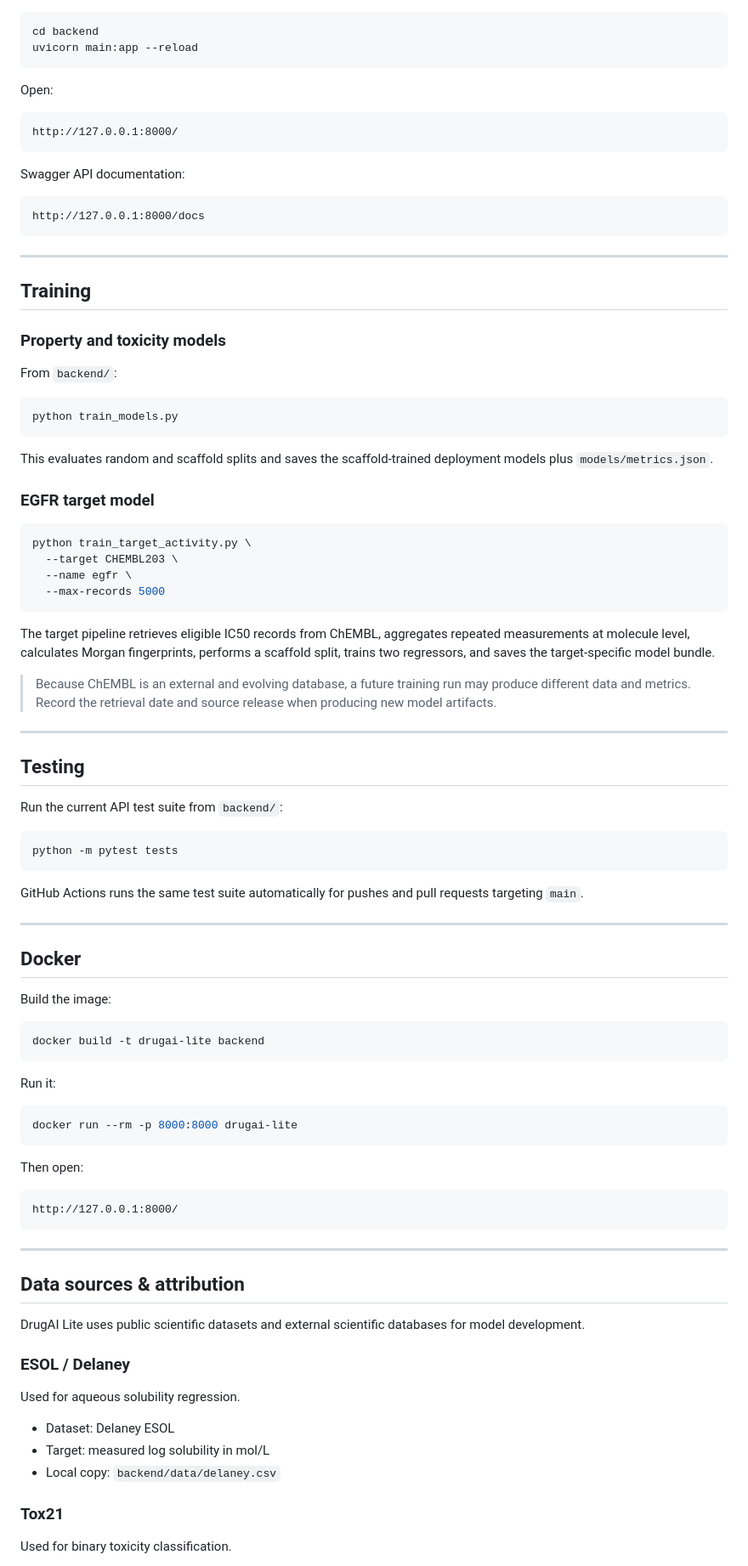
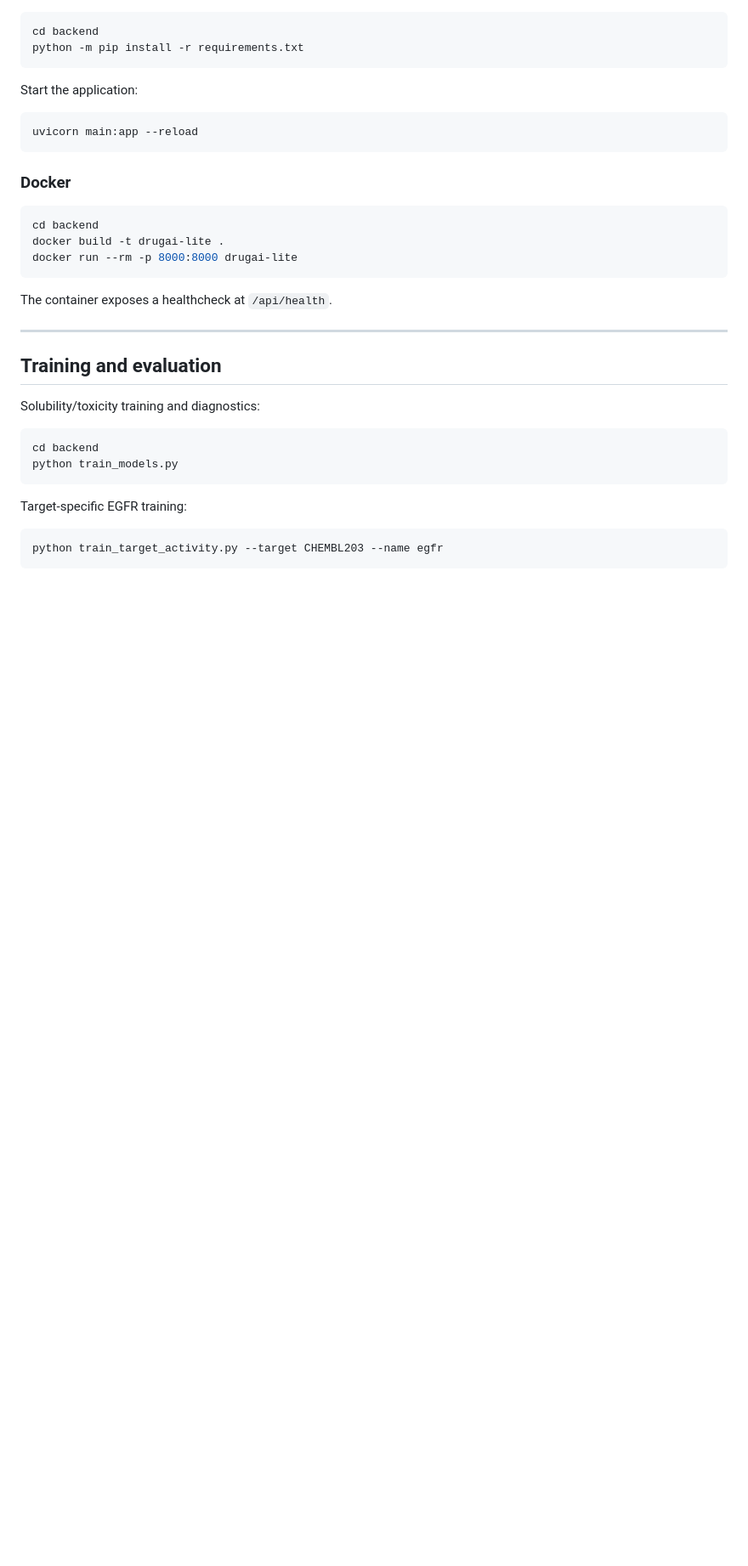
Before and after one commit to Rollins1989/drugai-lite, a Markdown page: README.md, the part around one of its changes. Shown at 85% size. GitHub-like rendering; blank space fills up the shorter version.

````diff
--- a/README.md
+++ b/README.md
@@ -426,97 +295,39 @@ pip install -r backend/requirements.txt
 
 ```bash
 cd backend
+python -m pip install -r requirements.txt
+```
+
+Start the application:
+
+```bash
 uvicorn main:app --reload
 ```
 
-Open:
+### Docker
 
-```text
-http://127.0.0.1:8000/
+```bash
+cd backend
+docker build -t drugai-lite .
+docker run --rm -p 8000:8000 drugai-lite
 ```
 
-Swagger API documentation:
-
-```text
-http://127.0.0.1:8000/docs
-```
+The container exposes a healthcheck at `/api/health`.
 
 ---
 
-## Training
+## Training and evaluation
 
-### Property and toxicity models
-
-From `backend/`:
+Solubility/toxicity training and diagnostics:
 
 ```bash
+cd backend
 python train_models.py
 ```
 
-This evaluates random and scaffold splits and saves the scaffold-trained deployment models plus `models/metrics.json`.
-
-### EGFR target model
+Target-specific EGFR training:
 
 ```bash
-python train_target_activity.py \
-  --target CHEMBL203 \
-  --name egfr \
-  --max-records 5000
+python train_target_activity.py --target CHEMBL203 --name egfr
 ```
 
-The target pipeline retrieves eligible IC50 records from ChEMBL, aggregates repeated measurements at molecule level, calculates Morgan fingerprints, performs a scaffold split, trains two regressors, and saves the target-specific model bundle.
-
-> Because ChEMBL is an external and evolving database, a future training run may produce different data and metrics. Record the retrieval date and source release when producing new model artifacts.
-
----
-
-## Testing
-
-Run the current API test suite from `backend/`:
-
-```bash
-python -m pytest tests
-```
-
-GitHub Actions runs the same test suite automatically for pushes and pull requests targeting `main`.
-
----
-
-## Docker
-
-Build the image:
-
-```bash
-docker build -t drugai-lite backend
-```
-
-Run it:
-
-```bash
-docker run --rm -p 8000:8000 drugai-lite
-```
-
-Then open:
-
-```text
-http://127.0.0.1:8000/
-```
-
----
-
-## Data sources & attribution
-
-DrugAI Lite uses public scientific datasets and external scientific databases for model development.
-
-### ESOL / Delaney
-
-Used for aqueous solubility regression.
-
-- Dataset: Delaney ESOL
-- Target: measured log solubility in mol/L
-- Local copy: `backend/data/delaney.csv`
-
-### Tox21
-
-Used for binary toxicity classification.
-
````
Also changed, not shown: other parts of README.md (+66 -253 lines).
